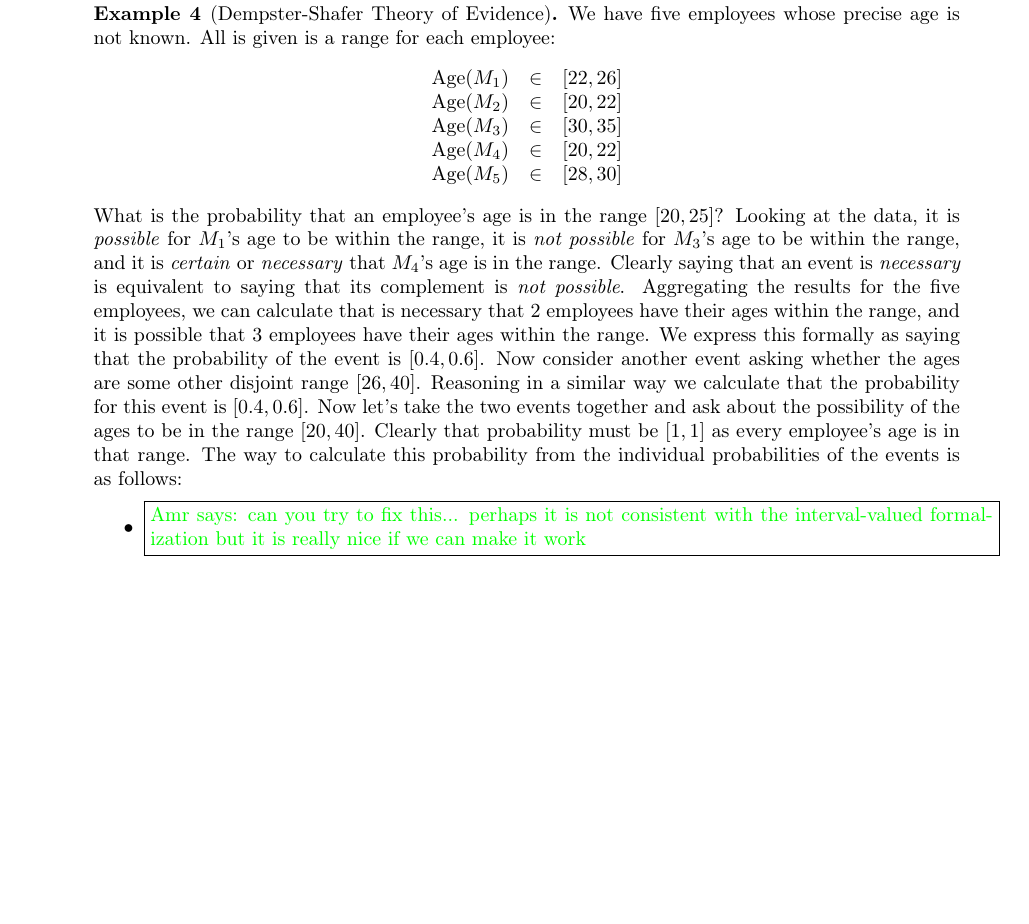
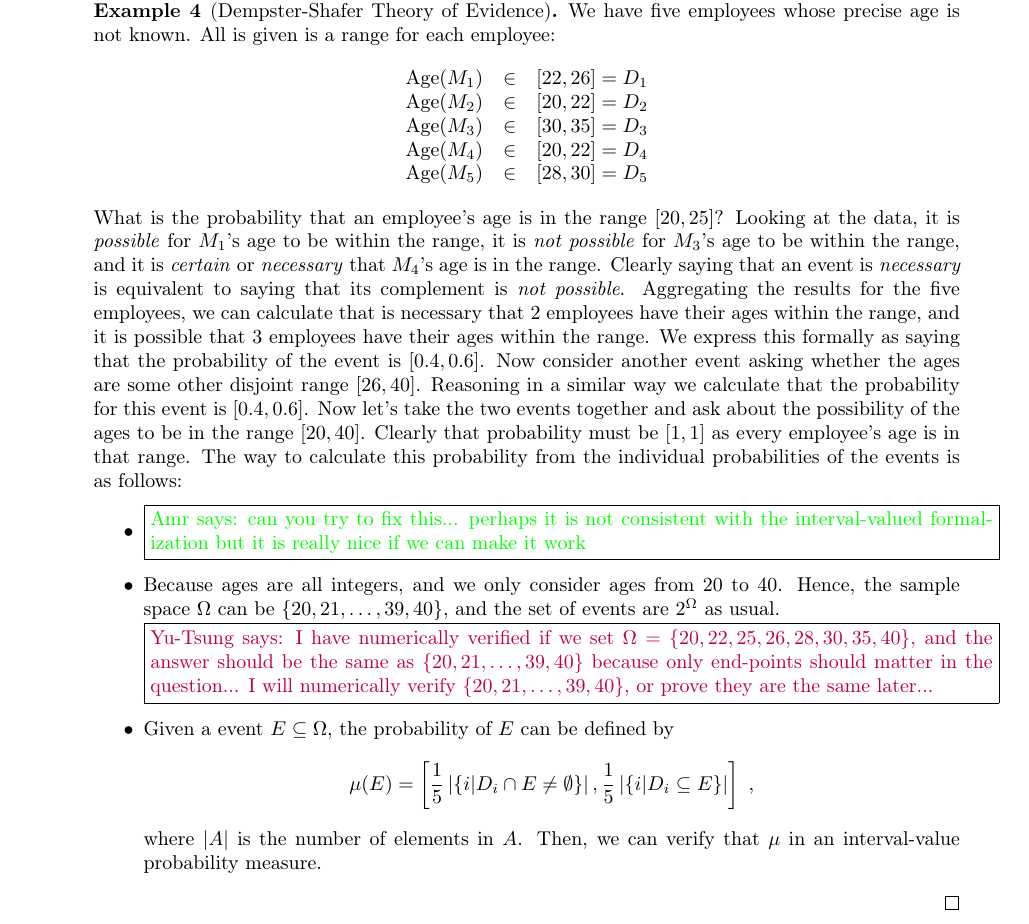
Before and after one commit to yuttai/Contextuality-and-Nonlocality-in-Discrete-Quantum-Theory, a LaTeX document (prob.tex): part of page 3 of 8 before the commit and part of page 3 of 9 after it, cut so that both start at the same text, the shorter picture padded with empty space. Compiled offline with pdfLaTeX.

Commit message:
prob.tex \begin{example}[Dempster-Shafer Theory of Evidence] updates...

```diff
--- a/prob.tex
+++ b/prob.tex
@@ -263,11 +263,11 @@ definition of interval-valued probabilities.
   employees whose precise age is not known. All is given is a range for
   each employee:
 \[\begin{array}{rcl}
-\textrm{Age}(M_1) &\in& [22,26] \\
-\textrm{Age}(M_2) &\in& [20,22] \\
-\textrm{Age}(M_3) &\in& [30,35] \\
-\textrm{Age}(M_4) &\in& [20,22] \\
-\textrm{Age}(M_5) &\in& [28,30]
+\textrm{Age}(M_{1}) & \in & [22,26]=D_{1}\\
+\textrm{Age}(M_{2}) & \in & [20,22]=D_{2}\\
+\textrm{Age}(M_{3}) & \in & [30,35]=D_{3}\\
+\textrm{Age}(M_{4}) & \in & [20,22]=D_{4}\\
+\textrm{Age}(M_{5}) & \in & [28,30]=D_{5}
 \end{array}\]
 What is the probability that an employee's age is in the range
 $[20,25]$? Looking at the data, it is \emph{possible} for $M_1$'s age
@@ -291,6 +291,21 @@ from the individual probabilities of the events is as follows:
 \item \amr{can you try to fix this... perhaps it is not consistent
     with the interval-valued formalization but it is really nice if we
     can make it work}
+\item Because ages are all integers, and we only consider ages from 20 to
+40. Hence, the sample space~$\Omega$ can be $\left\{ 20,21,\ldots,39,40\right\} $,
+and the set of events are $2^{\Omega}$ as usual.\\
+\yutsung{I have numerically verified if we set $\Omega=\left\{ 20,22,25,26,28,30,35,40\right\} $,
+and the answer should be the same as $\left\{ 20,21,\ldots,39,40\right\} $
+because only end-points should matter in the question... I will numerically
+verify $\left\{ 20,21,\ldots,39,40\right\} $, or prove they are the
+same later...}
+\item Given a event~$E\subseteq\Omega$, the probability of $E$ can be
+defined by
+\[
+\pmeas(E)=\left[\frac{1}{5}\left|\left\{ i\middle|D_{i}\cap E\ne\emptyset\right\} \right|,\frac{1}{5}\left|\left\{ i\middle|D_{i}\subseteq E\right\} \right|\right]\textrm{ ,}
+\]
+where $\left|A\right|$ is the number of elements in $A$. Then, we
+can verify that $\pmeas$ in an interval-value probability measure.
 \end{itemize}
 \qed\end{example}
 
```
Also changed, not shown: prob.pdf, 1 other file.
